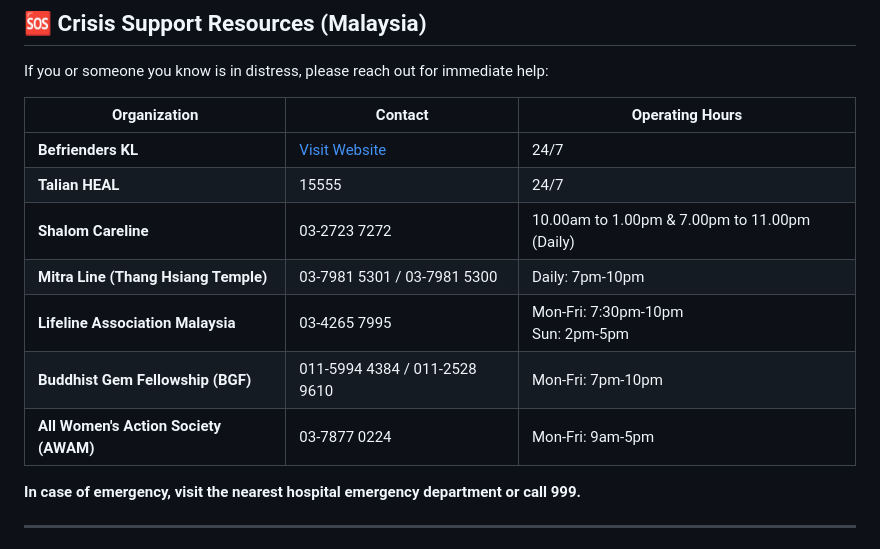
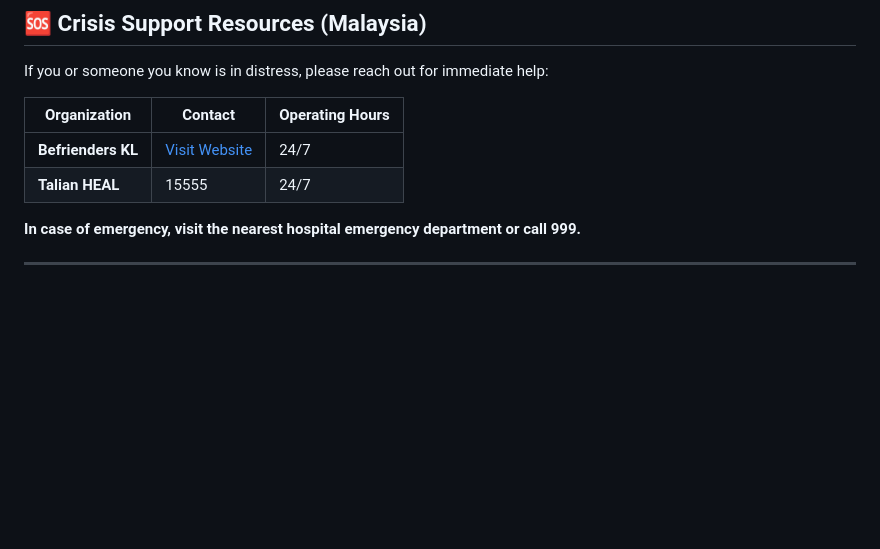
Before and after one commit to juinnsheng/abnpsychchatbot, a Markdown page: README.md, the part around the change. Drawn GitHub-style; blank space fills up the shorter version.

```diff
--- a/README.md
+++ b/README.md
@@ -48,11 +48,6 @@ If you or someone you know is in distress, please reach out for immediate help:
 |--------------|---------|-----------------|
 | **Befrienders KL** | [Visit Website](https://www.befrienders.org.my/) | 24/7 |
 | **Talian HEAL** | 15555 | 24/7 |
-| **Shalom Careline** | 03-2723 7272 |  10.00am to 1.00pm & 7.00pm to 11.00pm (Daily)  |
-| **Mitra Line (Thang Hsiang Temple)** | 03-7981 5301 / 03-7981 5300 | Daily: 7pm-10pm |
-| **Lifeline Association Malaysia** | 03-4265 7995 | Mon-Fri: 7:30pm-10pm<br>Sun: 2pm-5pm |
-| **Buddhist Gem Fellowship (BGF)** | 011-5994 4384 / 011-2528 9610 | Mon-Fri: 7pm-10pm |
-| **All Women's Action Society (AWAM)** | 03-7877 0224 | Mon-Fri: 9am-5pm |
 
 **In case of emergency, visit the nearest hospital emergency department or call 999.**
 
```
